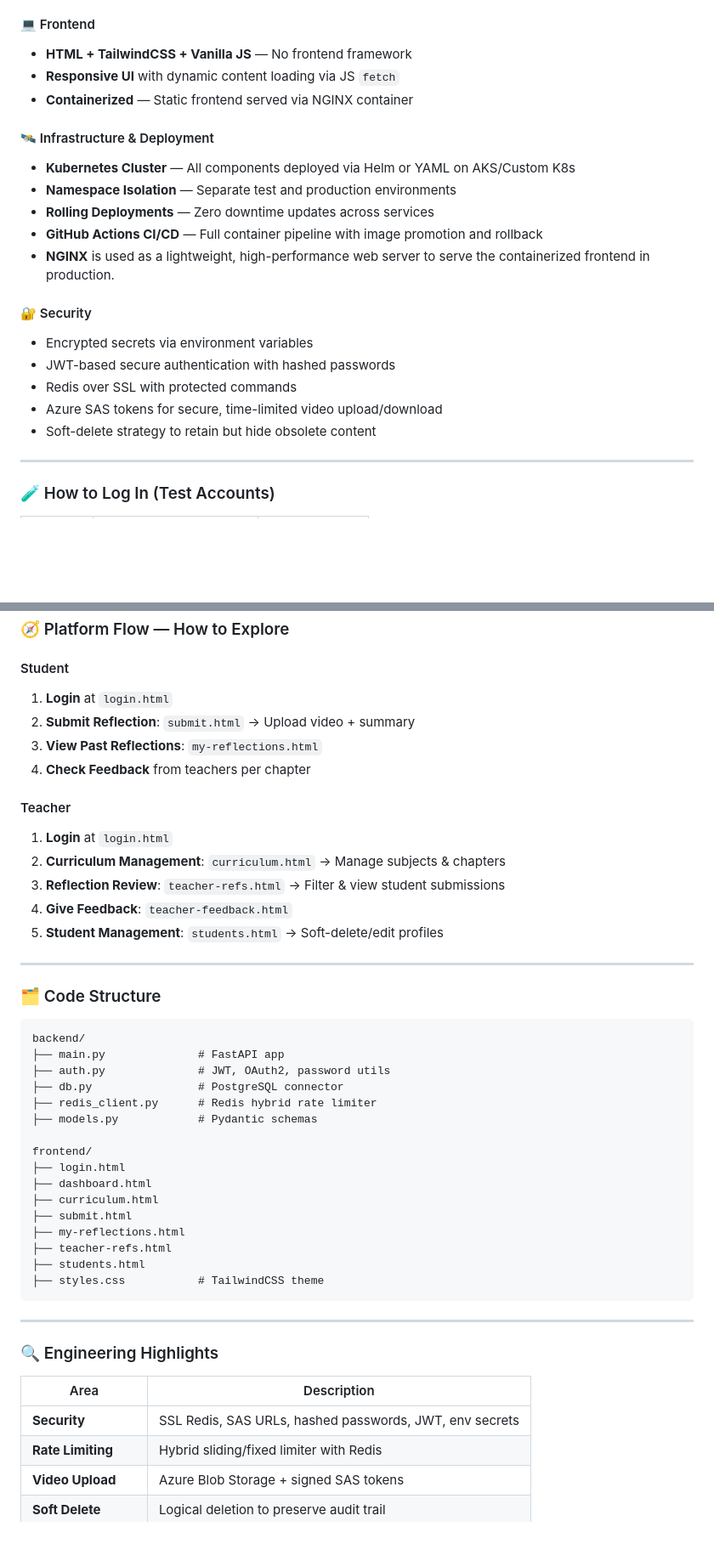
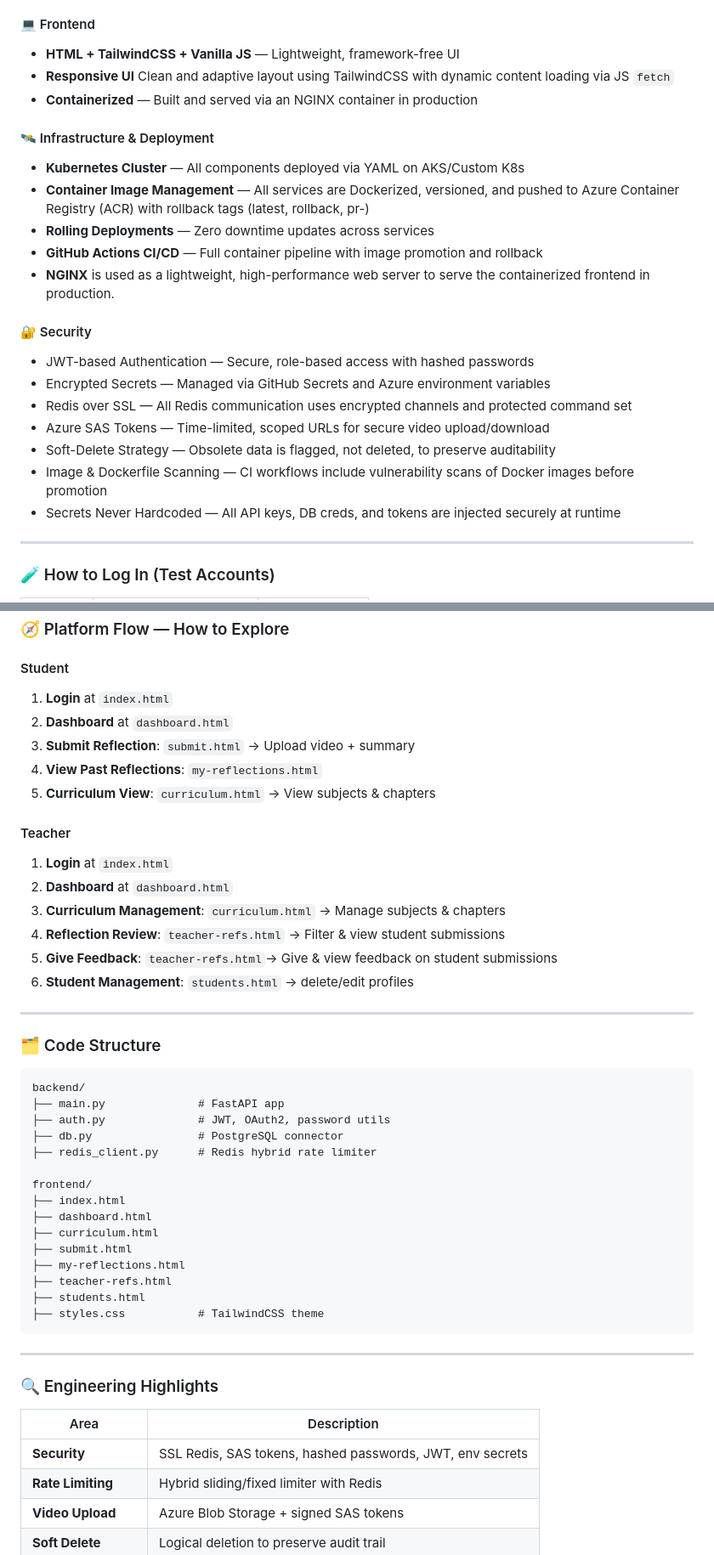
Before and after one commit to avisin27/avyay-platform, a Markdown page: README.md, 2 parts joined by grey strips. Shown: that part at 85% size. GitHub-like rendering; blank space fills up the shorter version.

```diff
--- a/README.md
+++ b/README.md
@@ -46,14 +44,14 @@
 
 #### 💻 Frontend
 
-* **HTML + TailwindCSS + Vanilla JS** — No frontend framework
-* **Responsive UI** with dynamic content loading via JS `fetch`
-* **Containerized** — Static frontend served via NGINX container
+* **HTML + TailwindCSS + Vanilla JS** — Lightweight, framework-free UI
+* **Responsive UI** Clean and adaptive layout using TailwindCSS with dynamic content loading via JS `fetch`
+* **Containerized** — Built and served via an NGINX container in production
 
 #### 🛰️ Infrastructure & Deployment
 
-* **Kubernetes Cluster** — All components deployed via Helm or YAML on AKS/Custom K8s
-* **Namespace Isolation** — Separate test and production environments
+* **Kubernetes Cluster** — All components deployed via YAML on AKS/Custom K8s
+* **Container Image Management** — All services are Dockerized, versioned, and pushed to Azure Container Registry (ACR) with rollback tags (latest, rollback, pr-<hash>)
 * **Rolling Deployments** — Zero downtime updates across services
 * **GitHub Actions CI/CD** — Full container pipeline with image promotion and rollback
 * **NGINX** is used as a lightweight, high-performance web server to serve the containerized frontend in production.
@@ -61,11 +59,13 @@
 
 #### 🔐 Security
 
-* Encrypted secrets via environment variables
-* JWT-based secure authentication with hashed passwords
-* Redis over SSL with protected commands
-* Azure SAS tokens for secure, time-limited video upload/download
-* Soft-delete strategy to retain but hide obsolete content
+* JWT-based Authentication — Secure, role-based access with hashed passwords
+* Encrypted Secrets — Managed via GitHub Secrets and Azure environment variables
+* Redis over SSL — All Redis communication uses encrypted channels and protected command set
+* Azure SAS Tokens — Time-limited, scoped URLs for secure video upload/download
+* Soft-Delete Strategy — Obsolete data is flagged, not deleted, to preserve auditability
+* Image & Dockerfile Scanning — CI workflows include vulnerability scans of Docker images before promotion
+* Secrets Never Hardcoded — All API keys, DB creds, and tokens are injected securely at runtime
 
 ---
 
@@ -82,18 +82,20 @@
 
 #### Student
 
-1. **Login** at `login.html`
-2. **Submit Reflection**: `submit.html` → Upload video + summary
-3. **View Past Reflections**: `my-reflections.html`
-4. **Check Feedback** from teachers per chapter
+1. **Login** at `index.html`
+2. **Dashboard** at `dashboard.html`
+3. **Submit Reflection**: `submit.html` → Upload video + summary
+4. **View Past Reflections**: `my-reflections.html`
+5. **Curriculum View**: `curriculum.html` → View subjects & chapters
 
 #### Teacher
 
-1. **Login** at `login.html`
-2. **Curriculum Management**: `curriculum.html` → Manage subjects & chapters
-3. **Reflection Review**: `teacher-refs.html` → Filter & view student submissions
-4. **Give Feedback**: `teacher-feedback.html`
-5. **Student Management**: `students.html` → Soft-delete/edit profiles
+1. **Login** at `index.html`
+2. **Dashboard** at `dashboard.html`
+3. **Curriculum Management**: `curriculum.html` → Manage subjects & chapters
+4. **Reflection Review**: `teacher-refs.html` → Filter & view student submissions
+5. **Give Feedback**: `teacher-refs.html`→ Give & view feedback on student submissions
+6. **Student Management**: `students.html` → delete/edit profiles
 
 ---
 
@@ -105,10 +107,9 @@ backend/
 ├── auth.py              # JWT, OAuth2, password utils
 ├── db.py                # PostgreSQL connector
 ├── redis_client.py      # Redis hybrid rate limiter
-├── models.py            # Pydantic schemas
 
 frontend/
-├── login.html
+├── index.html
 ├── dashboard.html
 ├── curriculum.html
 ├── submit.html
@@ -124,7 +125,7 @@ frontend/
 
 | Area                 | Description                                                |
 | -------------------- | ---------------------------------------------------------- |
-| **Security**         | SSL Redis, SAS URLs, hashed passwords, JWT, env secrets    |
+| **Security**         | SSL Redis, SAS tokens, hashed passwords, JWT, env secrets    |
 | **Rate Limiting**    | Hybrid sliding/fixed limiter with Redis                    |
 | **Video Upload**     | Azure Blob Storage + signed SAS tokens                     |
 | **Soft Delete**      | Logical deletion to preserve audit trail                   |
```
Also changed, not shown: other parts of README.md (+5 -14 lines).
